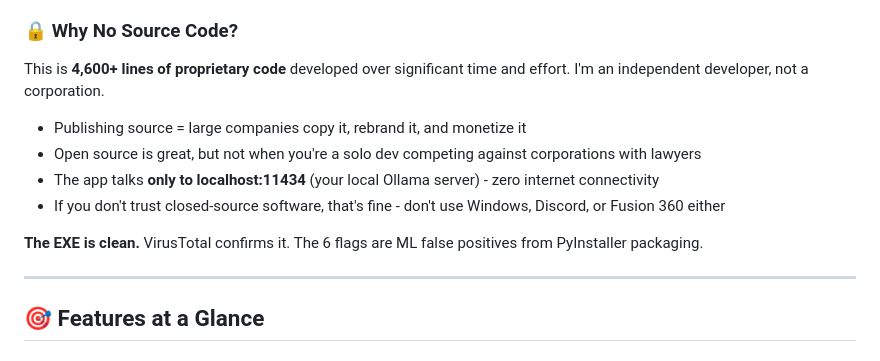
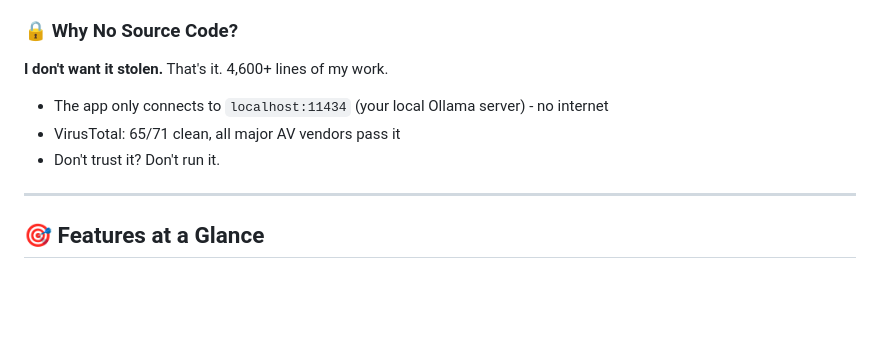
Before and after one commit to DeadlySIn777/Fissionbypass, a Markdown page: README.md, the part around the change. GitHub-like rendering; blank space fills up the shorter version.

Commit message:
Simplify closed source explanation

```diff
--- a/README.md
+++ b/README.md
@@ -44,14 +44,11 @@ Transform your CAM-generated G-code into **optimized, production-ready** toolpat
 
 ### 🔒 Why No Source Code?
 
-This is **4,600+ lines of proprietary code** developed over significant time and effort. I'm an independent developer, not a corporation.
+**I don't want it stolen.** That's it. 4,600+ lines of my work.
 
-- Publishing source = large companies copy it, rebrand it, and monetize it
-- Open source is great, but not when you're a solo dev competing against corporations with lawyers
-- The app talks **only to localhost:11434** (your local Ollama server) - zero internet connectivity
-- If you don't trust closed-source software, that's fine - don't use Windows, Discord, or Fusion 360 either
-
-**The EXE is clean.** VirusTotal confirms it. The 6 flags are ML false positives from PyInstaller packaging.
+- The app only connects to `localhost:11434` (your local Ollama server) - no internet
+- VirusTotal: 65/71 clean, all major AV vendors pass it
+- Don't trust it? Don't run it.
 
 ---
 
```
